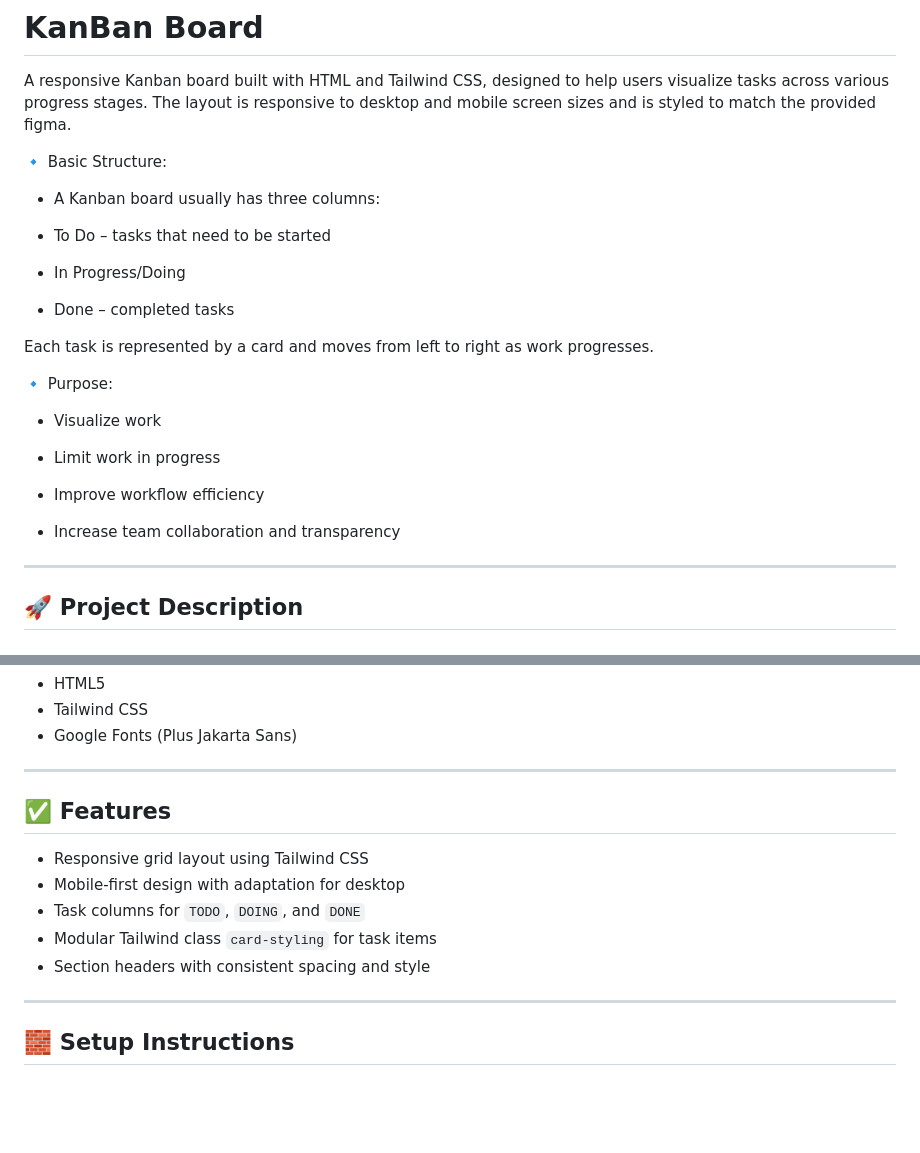
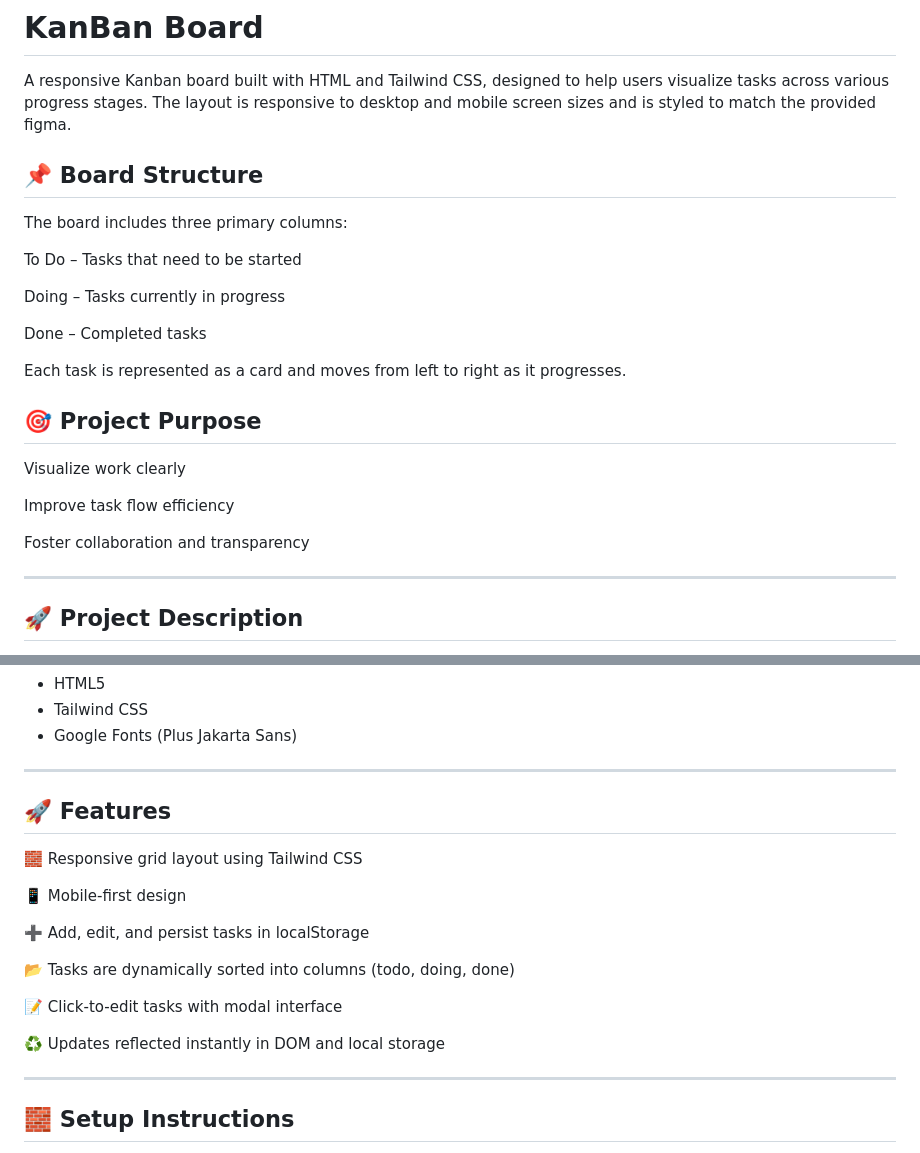
Before and after one commit to MarkSchae/MARSCH25097_PTO2501_GroupA_MarkSchaefer_JSL05, a Markdown page: README.md, 2 parts joined by grey strips. Drawn GitHub-style; blank space fills up the shorter version.

```diff
--- a/README.md
+++ b/README.md
@@ -4,27 +4,25 @@
 
 A responsive Kanban board built with HTML and Tailwind CSS, designed to help users visualize tasks across various progress stages. The layout is responsive to desktop and mobile screen sizes and is styled to match the provided figma.
 
-🔹 Basic Structure:
+## 📌 Board Structure
 
-- A Kanban board usually has three columns:
+The board includes three primary columns:
 
-- To Do – tasks that need to be started
+To Do – Tasks that need to be started
 
-- In Progress/Doing
+Doing – Tasks currently in progress
 
-- Done – completed tasks
+Done – Completed tasks
 
-Each task is represented by a card and moves from left to right as work progresses.
+Each task is represented as a card and moves from left to right as it progresses.
 
-🔹 Purpose:
+## 🎯 Project Purpose
 
-- Visualize work
+Visualize work clearly
 
-- Limit work in progress
+Improve task flow efficiency
 
-- Improve workflow efficiency
-
-- Increase team collaboration and transparency
+Foster collaboration and transparency
 
 ---
 
@@ -42,13 +40,19 @@ This project mimics the layout and functionality of a basic Kanban board. A KanB
 
 ---
 
-## ✅ Features
+## 🚀 Features
 
-- Responsive grid layout using Tailwind CSS
-- Mobile-first design with adaptation for desktop
-- Task columns for `TODO`, `DOING`, and `DONE`
-- Modular Tailwind class `card-styling` for task items
-- Section headers with consistent spacing and style
+🧱 Responsive grid layout using Tailwind CSS
+
+📱 Mobile-first design
+
+➕ Add, edit, and persist tasks in localStorage
+
+📂 Tasks are dynamically sorted into columns (todo, doing, done)
+
+📝 Click-to-edit tasks with modal interface
+
+♻️ Updates reflected instantly in DOM and local storage
 
 ---
 
```
Also changed, not shown: other parts of README.md (+60 -43 lines).
